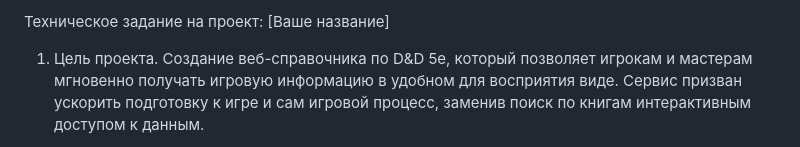
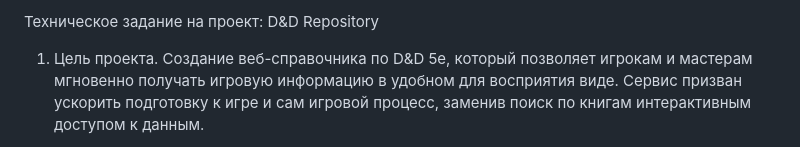
Before and after one commit to IceCubeQq/PythonDnD, a Markdown page: TZ.md, the part around the change. GitHub-like rendering.

Commit message:
Update TZ.md
Update project`s name

```diff
--- a/TZ.md
+++ b/TZ.md
@@ -1,4 +1,4 @@
-Техническое задание на проект: [Ваше название]
+Техническое задание на проект: D&D Repository
 1. Цель проекта.
    Создание веб-справочника по D&D 5e, который позволяет игрокам и мастерам мгновенно получать игровую информацию в удобном для восприятия виде. Сервис призван ускорить подготовку к игре и сам игровой процесс, заменив поиск по книгам  интерактивным доступом к данным.
 2. Роли пользователей.
```
